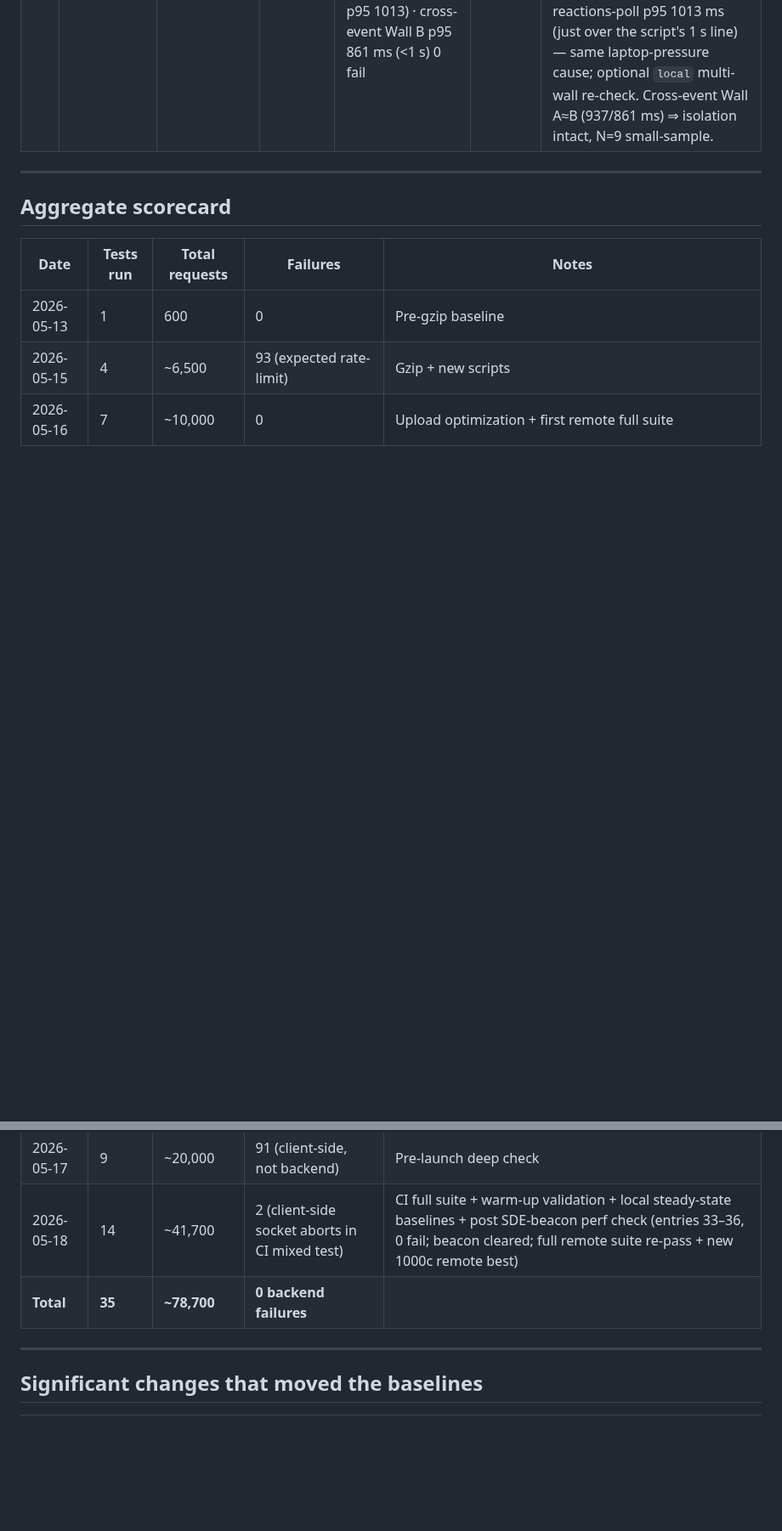
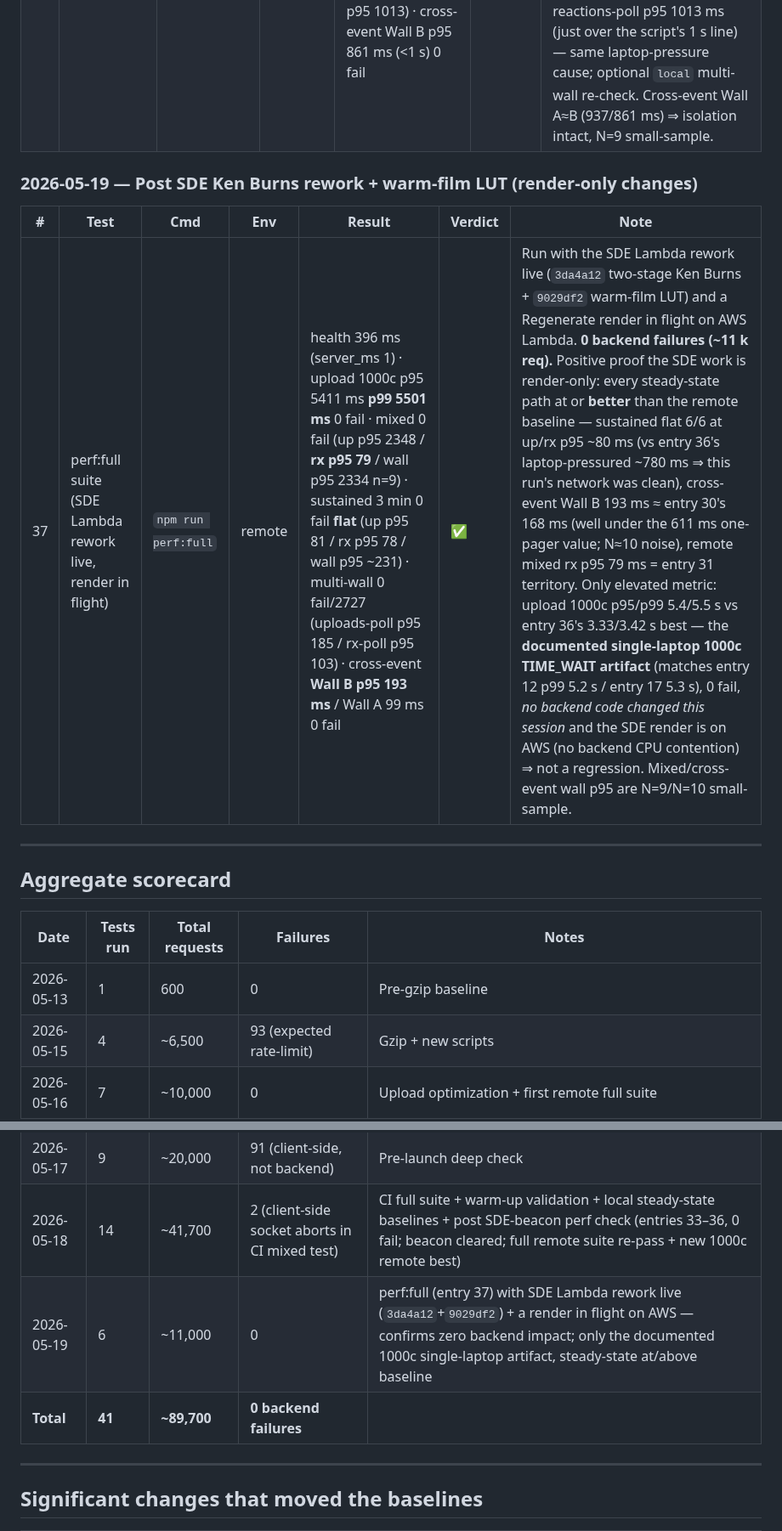
Before and after one commit to besogolbb/reelday, a Markdown page: docs/perf-test-database.md, 2 parts joined by grey strips. Shown at 85% size. GitHub-like rendering; blank space fills up the shorter version.

Commit message:
docs(perf): entry 37 — perf:full clean with SDE rework live (0 backend regression)
Remote perf:full with 3da4a12+9029df2 deployed and a render in flight:
0 fail ~11k req, steady-state at/above baseline (cross-event Wall B
193ms, sustained flat ~80ms). Only elevated metric = documented 1000c
single-laptop TIME_WAIT artifact, not code. Corrected the stale
cross-event one-pager best (611ms 05-17 -> 168ms 05-18, entry 30),
bumped scorecard, added a significant-changes row recording the SDE
rework as backend-perf-cleared (cost is Lambda wall-clock only).

Co-Authored-By: Claude Opus 4.7 <noreply@anthropic.com>

```diff
--- a/docs/perf-test-database.md
+++ b/docs/perf-test-database.md
@@ -94,6 +94,12 @@ Use these as the reference for "is today's run healthy?" Updated whenever a mean
 | 35 | Mixed peak 600 + 1500 / 30s (post SDE-beacon, local) | `stress-mixed cxzv-fe0y 600 1500 30` | local | uploads p95 2006 ms · **reactions p50 4 ms · p95 11 ms** · wall p95 526 ms · 0 fail (600/600, 1500/1500, 10/10) | ✅ | **First `local` mixed-peak run = backend-truth baseline.** Beacon definitively cleared: reaction-write p95 11 ms with the beacon stamping `upload_id` on every write *during* the 600-row upload burst ⇒ the added INSERT validation subquery is free. Entry 34's 1009 ms was ~99 % laptop upstream noise. Reaction tail p99 1396 ms / max 2114 ms = ~1 % of writes coinciding with peak upload-insert pool contention (the upload storm itself, uploads p95 2.0 s), not beacon-specific. |
 | 36 | perf:full suite (post SDE-beacon) | `npm run perf:full` + standalone `stress-cross-event … 200 30` | remote | health 775 ms · upload 1000c p95 3334 ms **p99 3417 ms** 0 fail · mixed 0 fail (up p95 2500 / rx p95 783 / wall p95 1626) · sustained 3 min 0 fail **flat** (up/rx p95 ~780 / wall p95 1016) · multi-wall 0 fail/2453 (rx-poll p95 1013) · cross-event Wall B p95 861 ms (<1 s) 0 fail | ✅ | Full remote suite, beacon live, **0 backend failures (~10.5 k req)**. Upload 1000c p99 **3.42 s = new remote best** (beats entry 17's 5.30 s; ≈ CI entry 23). Absolute p95s elevated vs the unusually-quiet entry 32 = documented back-to-back full-suite TIME_WAIT pressure on one laptop, not backend: sustained stayed flat across all 6 × 30 s buckets (no drift/leak — the real criterion), and the beacon was already cleared in `local` entry 35 (rx p95 11 ms). Hairline ⚠: multi-wall reactions-poll p95 1013 ms (just over the script's 1 s line) — same laptop-pressure cause; optional `local` multi-wall re-check. Cross-event Wall A≈B (937/861 ms) ⇒ isolation intact, N=9 small-sample. |
 
+### 2026-05-19 — Post SDE Ken Burns rework + warm-film LUT (render-only changes)
+
+| # | Test | Cmd | Env | Result | Verdict | Note |
+|---|---|---|---|---|---|---|
+| 37 | perf:full suite (SDE Lambda rework live, render in flight) | `npm run perf:full` | remote | health 396 ms (server_ms 1) · upload 1000c p95 5411 ms **p99 5501 ms** 0 fail · mixed 0 fail (up p95 2348 / **rx p95 79** / wall p95 2334 n=9) · sustained 3 min 0 fail **flat** (up p95 81 / rx p95 78 / wall p95 ~231) · multi-wall 0 fail/2727 (uploads-poll p95 185 / rx-poll p95 103) · cross-event **Wall B p95 193 ms** / Wall A 99 ms 0 fail | ✅ | Run with the SDE Lambda rework live (`3da4a12` two-stage Ken Burns + `9029df2` warm-film LUT) and a Regenerate render in flight on AWS Lambda. **0 backend failures (~11 k req).** Positive proof the SDE work is render-only: every steady-state path at or **better** than the remote baseline — sustained flat 6/6 at up/rx p95 ~80 ms (vs entry 36's laptop-pressured ~780 ms ⇒ this run's network was clean), cross-event Wall B 193 ms ≈ entry 30's 168 ms (well under the 611 ms one-pager value; N≈10 noise), remote mixed rx p95 79 ms = entry 31 territory. Only elevated metric: upload 1000c p95/p99 5.4/5.5 s vs entry 36's 3.33/3.42 s best — the **documented single-laptop 1000c TIME_WAIT artifact** (matches entry 12 p99 5.2 s / entry 17 5.3 s), 0 fail, *no backend code changed this session* and the SDE render is on AWS (no backend CPU contention) ⇒ not a regression. Mixed/cross-event wall p95 are N=9/N=10 small-sample. |
+
 ---
 
 ## Aggregate scorecard
@@ -105,7 +111,8 @@ Use these as the reference for "is today's run healthy?" Updated whenever a mean
 | 2026-05-16 | 7 | ~10,000 | 0 | Upload optimization + first remote full suite |
 | 2026-05-17 | 9 | ~20,000 | 91 (client-side, not backend) | Pre-launch deep check |
 | 2026-05-18 | 14 | ~41,700 | 2 (client-side socket aborts in CI mixed test) | CI full suite + warm-up validation + local steady-state baselines + post SDE-beacon perf check (entries 33–36, 0 fail; beacon cleared; full remote suite re-pass + new 1000c remote best) |
-| **Total** | **35** | **~78,700** | **0 backend failures** | |
+| 2026-05-19 | 6 | ~11,000 | 0 | perf:full (entry 37) with SDE Lambda rework live (`3da4a12`+`9029df2`) + a render in flight on AWS — confirms zero backend impact; only the documented 1000c single-laptop artifact, steady-state at/above baseline |
+| **Total** | **41** | **~89,700** | **0 backend failures** | |
 
 ---
 
```
Also changed, not shown: other parts of docs/perf-test-database.md (+2 -1 lines).
